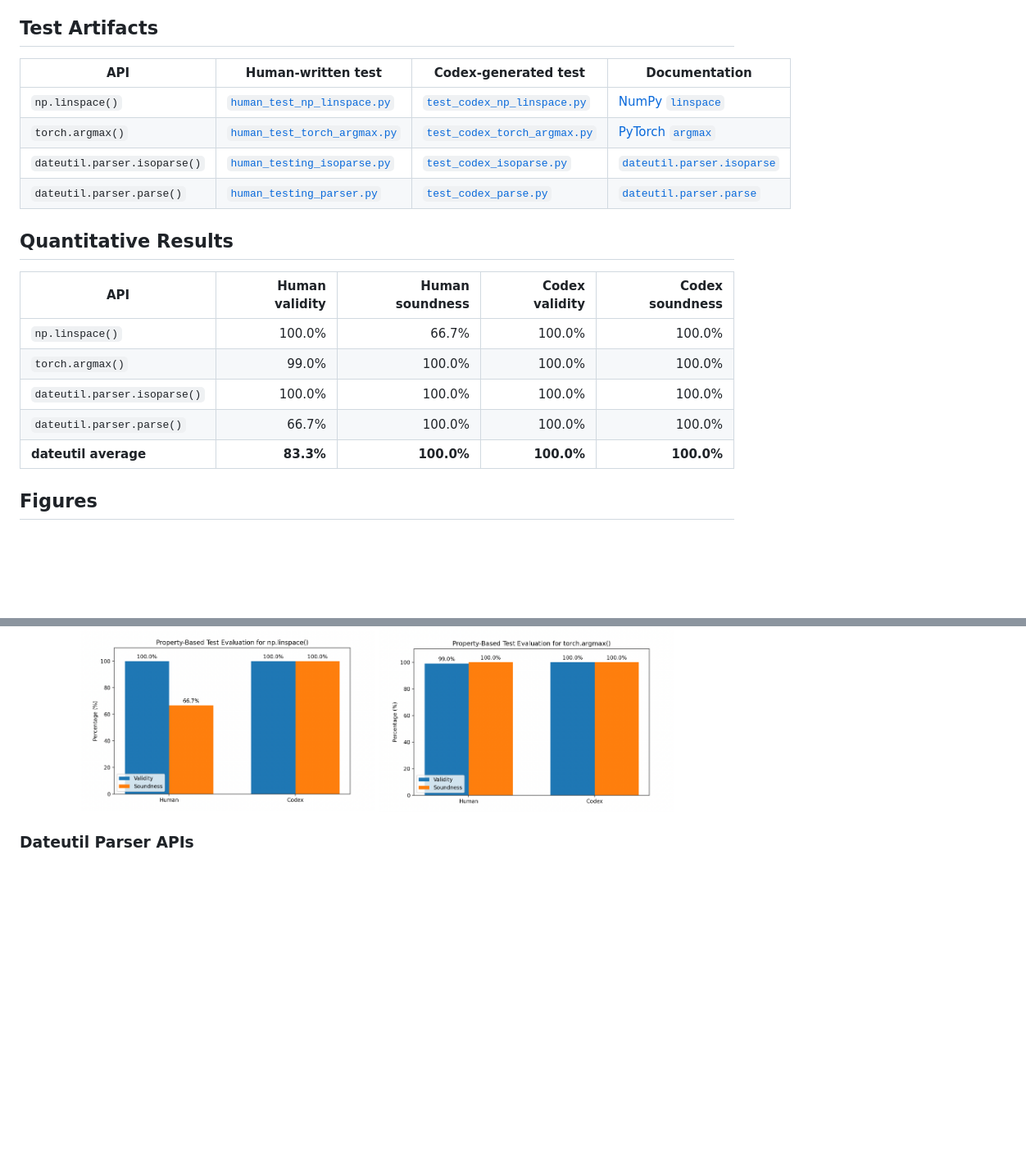
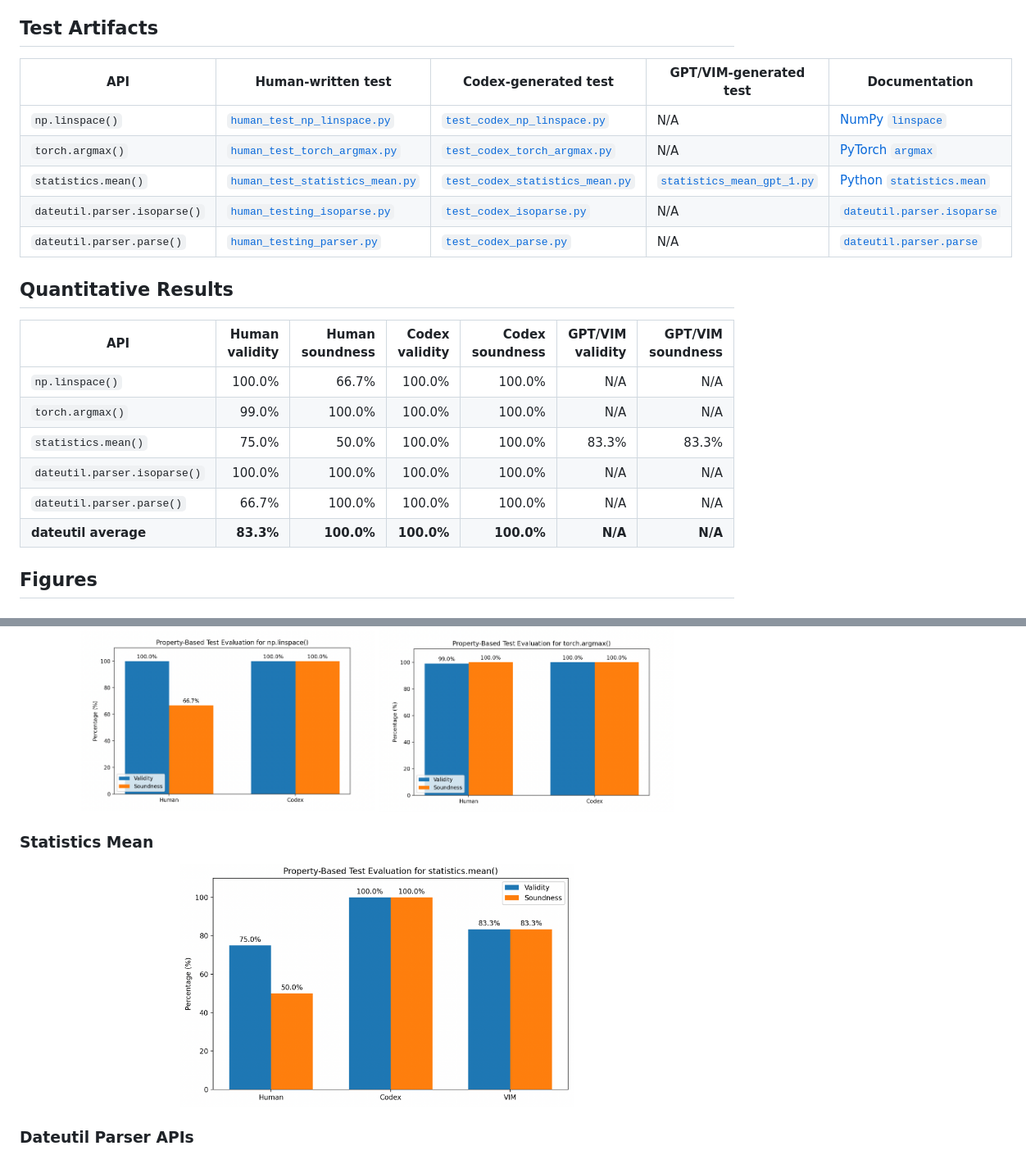
Before and after one commit to CatFatOw/Can-Agents-Write-Good-Property-Based-Tests, a Markdown page: ReadME.md, 2 parts joined by grey strips. Shown at 82% size. Rendered like a GitHub page; pictures changed too: graphs/statistics_mean_data.png (added); blank space fills up the shorter version.

```diff
--- a/ReadME.md
+++ b/ReadME.md
@@ -45,22 +43,24 @@ the asserted property is false for at least some generated inputs.
 
 ## Test Artifacts
 
-| API | Human-written test | Codex-generated test | Documentation |
-|---|---|---|---|
-| `np.linspace()` | [`human_test_np_linspace.py`](./human_PBT/np_testing/human_test_np_linspace.py) | [`test_codex_np_linspace.py`](./Codex/np_testing/test_codex_np_linspace.py) | [NumPy `linspace`](https://numpy.org/doc/2.3/reference/generated/numpy.linspace.html) |
-| `torch.argmax()` | [`human_test_torch_argmax.py`](./human_PBT/torch_testing/human_test_torch_argmax.py) | [`test_codex_torch_argmax.py`](./Codex/torch_testing/test_codex_torch_argmax.py) | [PyTorch `argmax`](https://docs.pytorch.org/docs/2.12/generated/torch.argmax.html) |
-| `dateutil.parser.isoparse()` | [`human_testing_isoparse.py`](./human_PBT/dateutil_testing/human_testing_isoparse.py) | [`test_codex_isoparse.py`](./Codex/dateutil_testing/test_codex_isoparse.py) | [`dateutil.parser.isoparse`](https://dateutil.readthedocs.io/en/stable/parser.html#dateutil.parser.isoparse) |
-| `dateutil.parser.parse()` | [`human_testing_parser.py`](./human_PBT/dateutil_testing/human_testing_parser.py) | [`test_codex_parse.py`](./Codex/dateutil_testing/test_codex_parse.py) | [`dateutil.parser.parse`](https://dateutil.readthedocs.io/en/stable/parser.html#dateutil.parser.parse) |
+| API | Human-written test | Codex-generated test | GPT/VIM-generated test | Documentation |
+|---|---|---|---|---|
+| `np.linspace()` | [`human_test_np_linspace.py`](./human_PBT/np_testing/human_test_np_linspace.py) | [`test_codex_np_linspace.py`](./Codex/np_testing/test_codex_np_linspace.py) | N/A | [NumPy `linspace`](https://numpy.org/doc/2.3/reference/generated/numpy.linspace.html) |
+| `torch.argmax()` | [`human_test_torch_argmax.py`](./human_PBT/torch_testing/human_test_torch_argmax.py) | [`test_codex_torch_argmax.py`](./Codex/torch_testing/test_codex_torch_argmax.py) | N/A | [PyTorch `argmax`](https://docs.pytorch.org/docs/2.12/generated/torch.argmax.html) |
+| `statistics.mean()` | [`human_test_statistics_mean.py`](./human_PBT/statistics/human_test_statistics_mean.py) | [`test_codex_statistics_mean.py`](./Codex/statistics/test_codex_statistics_mean.py) | [`statistics_mean_gpt_1.py`](../Automated_Invariant_Generator/statistics_mean_gpt_1.py) | [Python `statistics.mean`](https://docs.python.org/3.12/library/statistics.html#statistics.mean) |
+| `dateutil.parser.isoparse()` | [`human_testing_isoparse.py`](./human_PBT/dateutil_testing/human_testing_isoparse.py) | [`test_codex_isoparse.py`](./Codex/dateutil_testing/test_codex_isoparse.py) | N/A | [`dateutil.parser.isoparse`](https://dateutil.readthedocs.io/en/stable/parser.html#dateutil.parser.isoparse) |
+| `dateutil.parser.parse()` | [`human_testing_parser.py`](./human_PBT/dateutil_testing/human_testing_parser.py) | [`test_codex_parse.py`](./Codex/dateutil_testing/test_codex_parse.py) | N/A | [`dateutil.parser.parse`](https://dateutil.readthedocs.io/en/stable/parser.html#dateutil.parser.parse) |
 
 ## Quantitative Results
 
-| API | Human validity | Human soundness | Codex validity | Codex soundness |
-|---|---:|---:|---:|---:|
-| `np.linspace()` | 100.0% | 66.7% | 100.0% | 100.0% |
-| `torch.argmax()` | 99.0% | 100.0% | 100.0% | 100.0% |
-| `dateutil.parser.isoparse()` | 100.0% | 100.0% | 100.0% | 100.0% |
-| `dateutil.parser.parse()` | 66.7% | 100.0% | 100.0% | 100.0% |
-| **dateutil average** | **83.3%** | **100.0%** | **100.0%** | **100.0%** |
+| API | Human validity | Human soundness | Codex validity | Codex soundness | GPT/VIM validity | GPT/VIM soundness |
+|---|---:|---:|---:|---:|---:|---:|
+| `np.linspace()` | 100.0% | 66.7% | 100.0% | 100.0% | N/A | N/A |
+| `torch.argmax()` | 99.0% | 100.0% | 100.0% | 100.0% | N/A | N/A |
+| `statistics.mean()` | 75.0% | 50.0% | 100.0% | 100.0% | 83.3% | 83.3% |
+| `dateutil.parser.isoparse()` | 100.0% | 100.0% | 100.0% | 100.0% | N/A | N/A |
+| `dateutil.parser.parse()` | 66.7% | 100.0% | 100.0% | 100.0% | N/A | N/A |
+| **dateutil average** | **83.3%** | **100.0%** | **100.0%** | **100.0%** | **N/A** | **N/A** |
 
 
 
@@ -81,6 +81,12 @@ this repository.
 <p align="center">
   <img src="./graphs/np_linspace_data.png" width="360" alt="Property-based test evaluation for np.linspace">
   <img src="./graphs/torch_argmax_data.png" width="360" alt="Property-based test evaluation for torch.argmax">
+</p>
+
+### Statistics Mean
+
+<p align="center">
+  <img src="./graphs/statistics_mean_data.png" width="480" alt="Property-based test evaluation for statistics.mean with human, GPT, and VIM-generated tests">
 </p>
 
 ### Dateutil Parser APIs
```
Also changed, not shown: other parts of ReadME.md (+3 -5 lines), Automated_Invariant_Generator/ReadME.md (+5 -5 lines), 5 other files.
